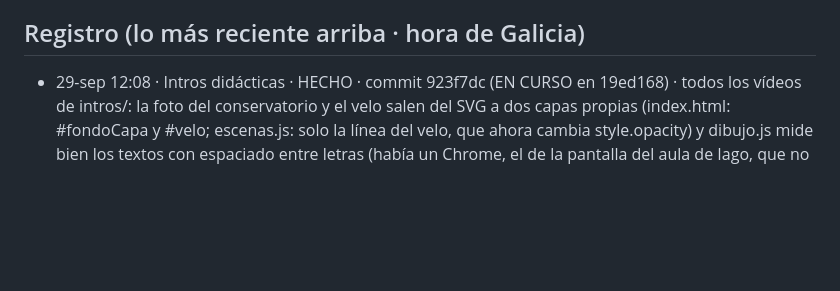
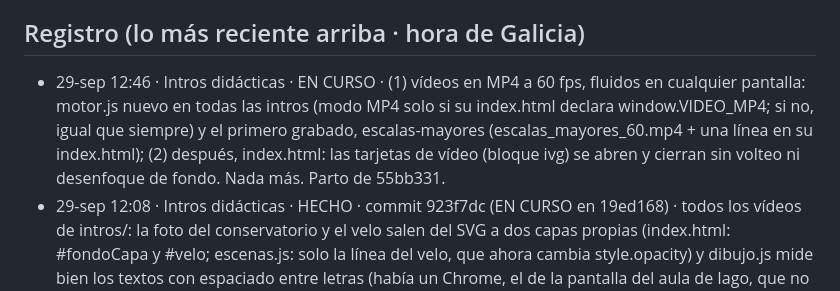
Before and after one commit to iagonaron/teoriaathome, a Markdown page: _COORDINACION-IA.md, the part around the change. GitHub-like rendering; blank space fills up the shorter version.

Commit message:
Coordinación: «Intros didácticas» EN CURSO · vídeos en MP4 60 fps (motor + Escalas Mayores) y tarjetas de vídeo sin volteo

```diff
--- a/_COORDINACION-IA.md
+++ b/_COORDINACION-IA.md
@@ -75,6 +75,10 @@ Este fichero es el punto de encuentro. Empieza por «_» para que la web no lo p
   el _COORDINACION-IA.md de teoriapro). El 👍 de revisión es el mismo en los dos portales (misma clave de Supabase).
 
 ## Registro (lo más reciente arriba · hora de Galicia)
+- 29-sep 12:46 · Intros didácticas · EN CURSO · (1) vídeos en MP4 a 60 fps, fluidos en cualquier pantalla: motor.js nuevo en
+  todas las intros (modo MP4 solo si su index.html declara window.VIDEO_MP4; si no, igual que siempre) y el primero grabado,
+  escalas-mayores (escalas_mayores_60.mp4 + una línea en su index.html); (2) después, index.html: las tarjetas de vídeo
+  (bloque ivg) se abren y cierran sin volteo ni desenfoque de fondo. Nada más. Parto de 55bb331.
 - 29-sep 12:08 · Intros didácticas · HECHO · commit 923f7dc (EN CURSO en 19ed168) · todos los vídeos de intros/: la foto del
   conservatorio y el velo salen del SVG a dos capas propias (index.html: #fondoCapa y #velo; escenas.js: solo la línea del
   velo, que ahora cambia style.opacity) y dibujo.js mide bien los textos con espaciado entre letras (había un Chrome, el de la
```
